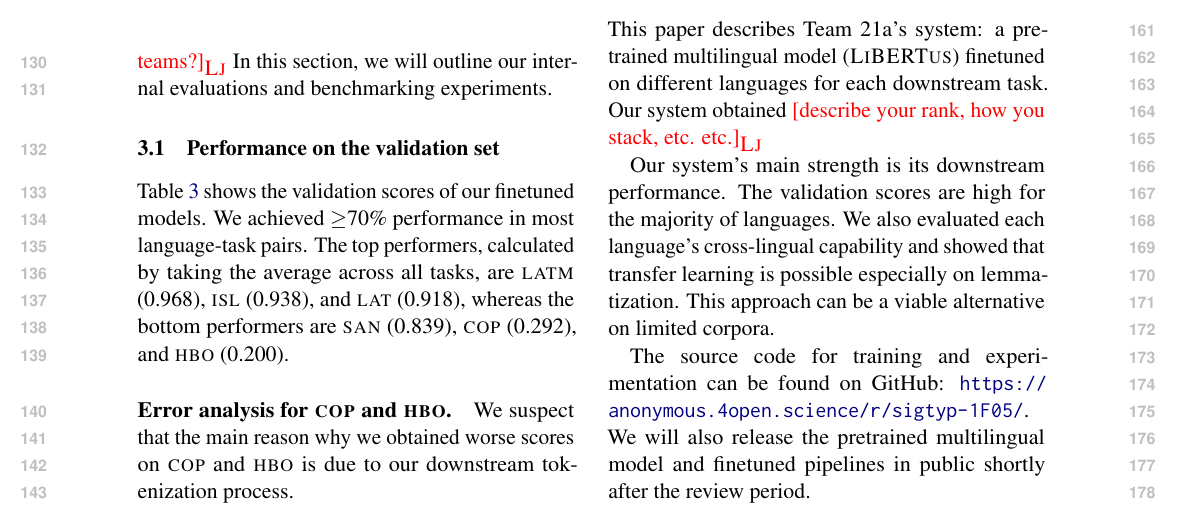
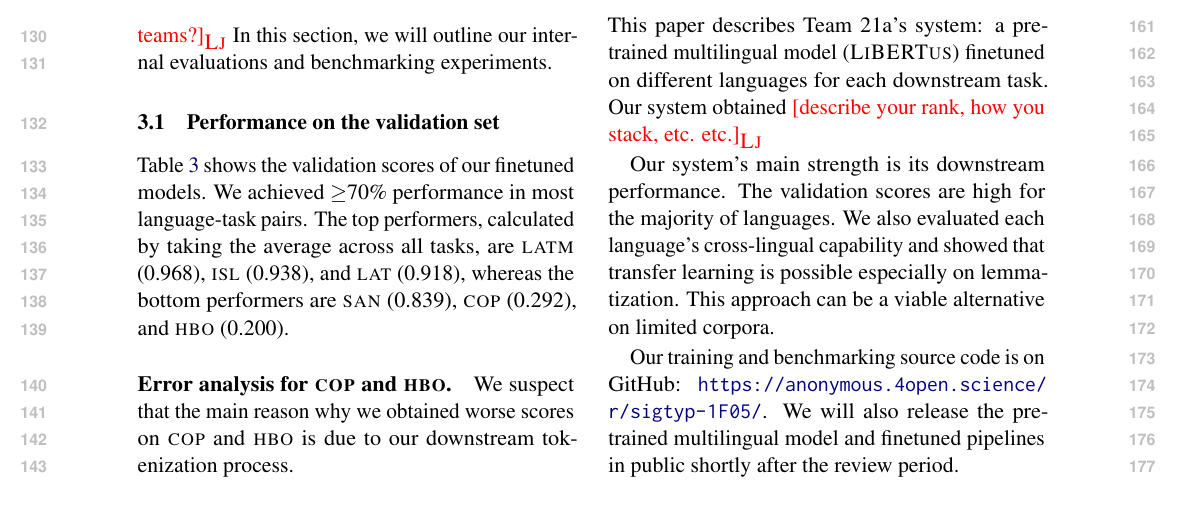
Before and after one commit to ljvmiranda921/LiBERTus, a LaTeX paper (paper/acl_latex.tex): part of page 3 of 5, cut so that both start at the same text. Compiled offline with pdfLaTeX.

Commit message:
[wip] Update

```diff
--- a/paper/acl_latex.tex
+++ b/paper/acl_latex.tex
@@ -191,7 +191,7 @@ The validation scores are high for the majority of languages.
 We also evaluated each language's cross-lingual capability and showed that transfer learning is possible especially on lemmatization.
 This approach can be a viable alternative on limited corpora.
 
-The source code for training and experimentation can be found on GitHub: \githuburl{}.
+Our training and benchmarking source code is on GitHub: \githuburl{}.
 We will also release the pretrained multilingual model and finetuned pipelines in public shortly after the review period.
 
 \section*{Limitations}
```
Also changed, not shown: paper/acl_latex.pdf.
